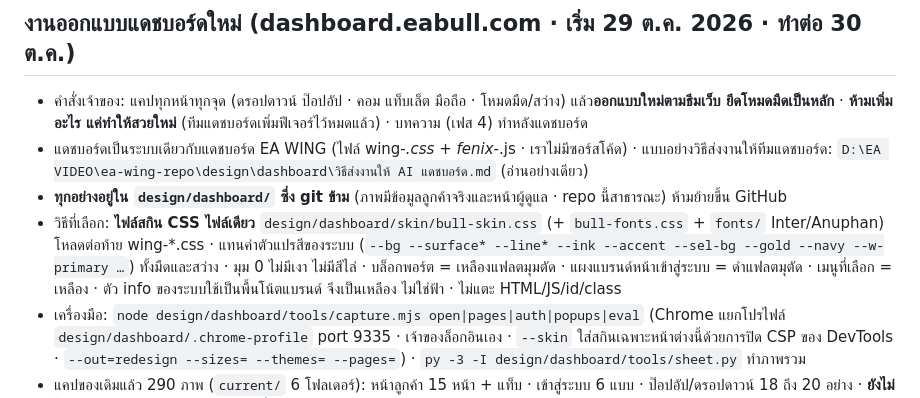
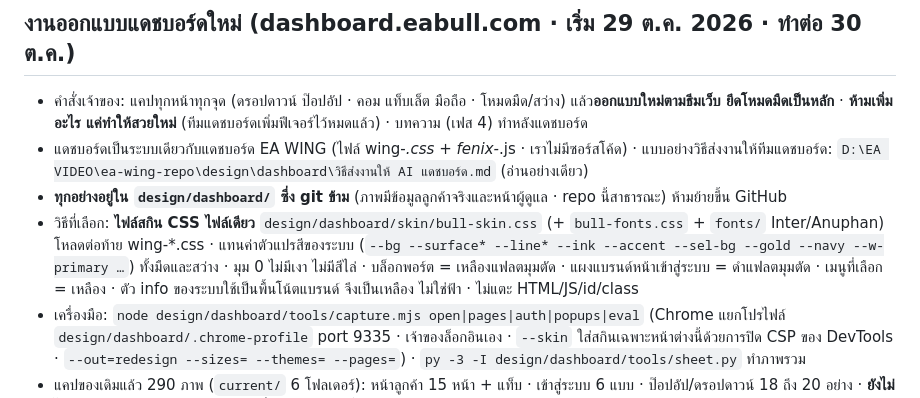
Before and after one commit to easpeciallab-max/eabull-theme, a Markdown page: CLAUDE.md, the part around the change. Rendered like a GitHub page.

Commit message:
CLAUDE.md: typo
Co-Authored-By: Claude Opus 5.5 <noreply@anthropic.com>

```diff
--- a/CLAUDE.md
+++ b/CLAUDE.md
@@ -115,7 +115,7 @@
 - คำสั่งเจ้าของ: แคปทุกหน้าทุกจุด (ดรอปดาวน์ ป๊อปอัป · คอม แท็บเล็ต มือถือ · โหมดมืด/สว่าง) แล้ว**ออกแบบใหม่ตามธีมเว็บ ยึดโหมดมืดเป็นหลัก** · **ห้ามเพิ่มอะไร แค่ทำให้สวยใหม่** (ทีมแดชบอร์ดเพิ่มฟีเจอร์ไว้หมดแล้ว) · บทความ (เฟส 4) ทำหลังแดชบอร์ด
 - แดชบอร์ดเป็นระบบเดียวกับแดชบอร์ด EA WING (ไฟล์ wing-*.css + fenix-*.js · เราไม่มีซอร์สโค้ด) · แบบอย่างวิธีส่งงานให้ทีมแดชบอร์ด: `D:\EA VIDEO\ea-wing-repo\design\dashboard\วิธีส่งงานให้ AI แดชบอร์ด.md` (อ่านอย่างเดียว)
 - **ทุกอย่างอยู่ใน `design/dashboard/` ซึ่ง git ข้าม** (ภาพมีข้อมูลลูกค้าจริงและหน้าผู้ดูแล · repo นี้สาธารณะ) ห้ามย้ายขึ้น GitHub
-- วิธีที่เลือก: **ไฟล์สกิน CSS ไฟล์เดียว** `design/dashboard/skin/bull-skin.css` (+ `bull-fonts.css` + `fonts/` Inter/Anuphan) โหลดต่อท้าย wing-*.css · แทนค่าตัวแปรสีของระบบ (`--bg --surface* --line* --ink --accent --sel-bg --gold --navy --w-primary …`) ทั้งมืดและสว่าง · มุม 0 ไม่มีเงา ไม่มีสีไล่ · บล็อกพอร์ต = เหลืองแฟลตมุมตัด · แผงแบรนด์หน้าเข้าสู่ระบบ = ดำแฟลตมุตัด · เมนูที่เลือก = เหลือง · ตัว info ของระบบใช้เป็นพื้นโน้ตแบรนด์ จึงเป็นเหลือง ไม่ใช่ฟ้า · ไม่แตะ HTML/JS/id/class
+- วิธีที่เลือก: **ไฟล์สกิน CSS ไฟล์เดียว** `design/dashboard/skin/bull-skin.css` (+ `bull-fonts.css` + `fonts/` Inter/Anuphan) โหลดต่อท้าย wing-*.css · แทนค่าตัวแปรสีของระบบ (`--bg --surface* --line* --ink --accent --sel-bg --gold --navy --w-primary …`) ทั้งมืดและสว่าง · มุม 0 ไม่มีเงา ไม่มีสีไล่ · บล็อกพอร์ต = เหลืองแฟลตมุมตัด · แผงแบรนด์หน้าเข้าสู่ระบบ = ดำแฟลตมุมตัด · เมนูที่เลือก = เหลือง · ตัว info ของระบบใช้เป็นพื้นโน้ตแบรนด์ จึงเป็นเหลือง ไม่ใช่ฟ้า · ไม่แตะ HTML/JS/id/class
 - เครื่องมือ: `node design/dashboard/tools/capture.mjs open|pages|auth|popups|eval` (Chrome แยกโปรไฟล์ `design/dashboard/.chrome-profile` port 9335 · เจ้าของล็อกอินเอง · `--skin` ใส่สกินเฉพาะหน้าต่างนี้ด้วยการปิด CSP ของ DevTools · `--out=redesign --sizes= --themes= --pages=`) · `py -3 -I design/dashboard/tools/sheet.py` ทำภาพรวม
 - แคปของเดิมแล้ว 290 ภาพ (`current/` 6 โฟลเดอร์): หน้าลูกค้า 15 หน้า + แท็บ · เข้าสู่ระบบ 6 แบบ · ป๊อปอัป/ดรอปดาวน์ 18 ถึง 20 อย่าง · **ยังไม่ได้**: ศูนย์ผู้ดูแล + ระบบสมาชิก (บัญชีที่ล็อกอินไม่มีสิทธิ์ผู้ดูแล · ถ้าเจ้าของมีบัญชีผู้ดูแลให้ล็อกอินแล้วแคปเพิ่ม · อ้างอิงหน้าตาได้จากภาพของ EA WING) · สถานะที่ต้องมีบัญชี MT5 (ออเดอร์ หยุด EA มีไม้ค้าง เริ่มรัน ลบบัญชี) · ปุ่มที่สั่งงานทันที (ปิด 2FA passkey สร้างคำเชิญ ส่งอีเมล ออกจากระบบ ติดตั้งแอป) ไม่กดโดยตั้งใจ
 - สกินรอบแรกทำแล้ว ส่งภาพก่อน/หลังให้เจ้าของ 5 ภาพ (`design/dashboard/review/`) · ภาพ `redesign/` มีครบเฉพาะคอมโหมดมืดทุกหน้า และบางหน้าของโหมดสว่าง/มือถือ
```
